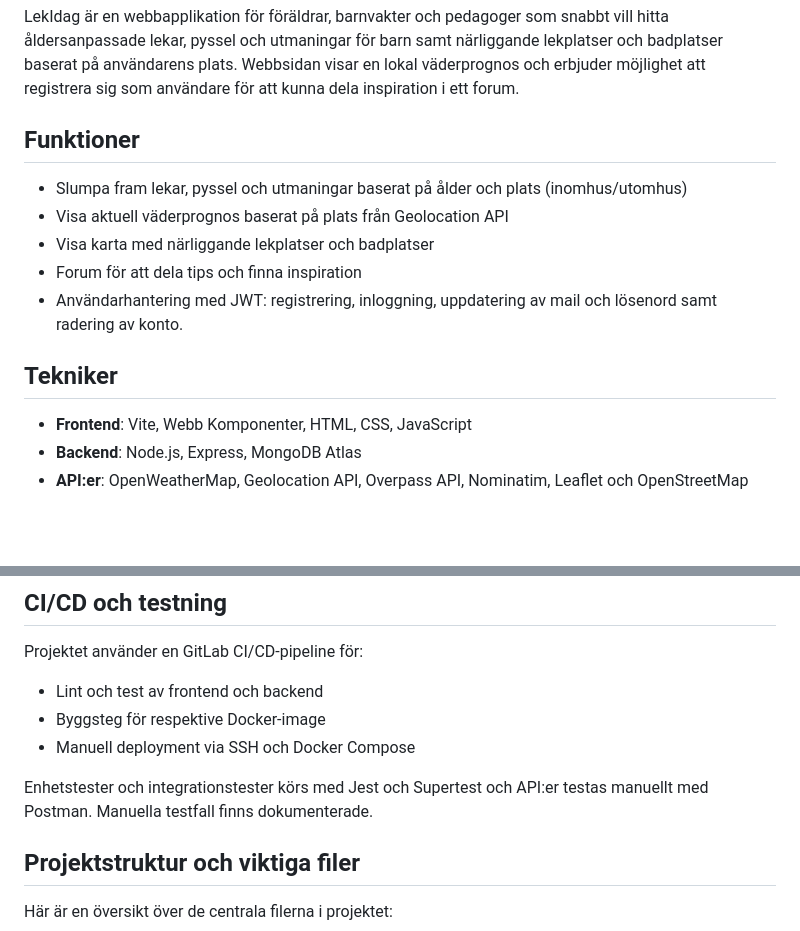
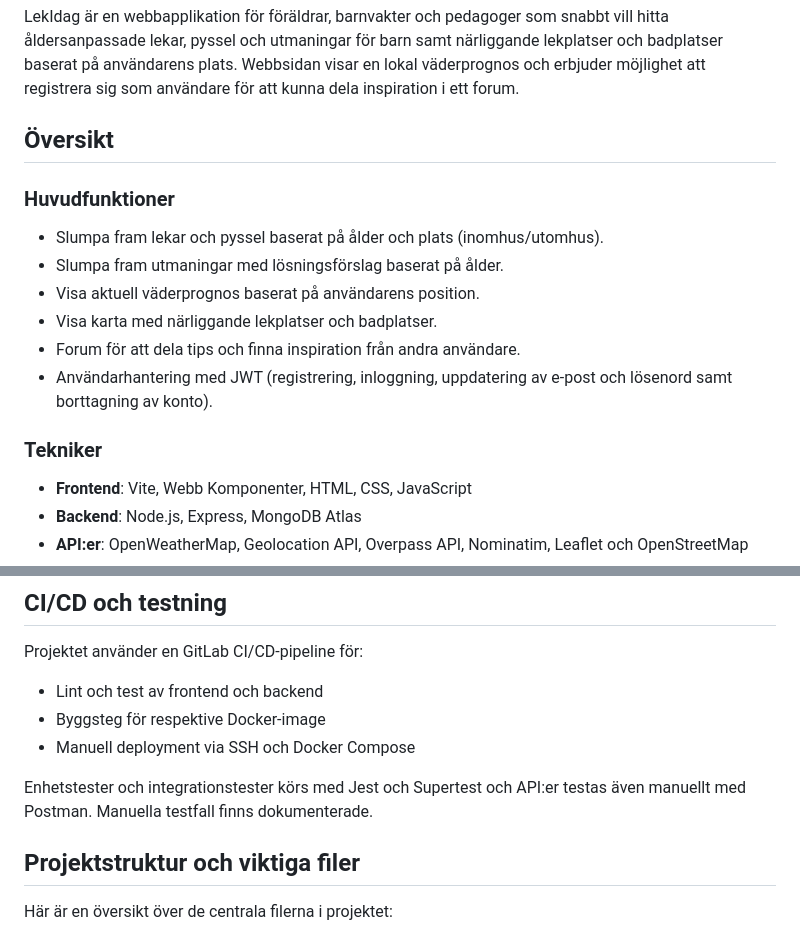
Before and after one commit to MathiildaS/LekIdag, a Markdown page: README.md, 2 parts joined by grey strips. Rendered like a GitHub page; blank space fills up the shorter version.

```diff
--- a/README.md
+++ b/README.md
@@ -1,14 +1,17 @@
 # LekIdag
 LekIdag är en webbapplikation för föräldrar, barnvakter och pedagoger som snabbt vill hitta åldersanpassade lekar, pyssel och utmaningar för barn samt närliggande lekplatser och badplatser baserat på användarens plats. Webbsidan visar en lokal väderprognos och erbjuder möjlighet att registrera sig som användare för att kunna dela inspiration i ett forum.
 
-## Funktioner
-- Slumpa fram lekar, pyssel och utmaningar baserat på ålder och plats (inomhus/utomhus)
-- Visa aktuell väderprognos baserat på plats från Geolocation API
-- Visa karta med närliggande lekplatser och badplatser
-- Forum för att dela tips och finna inspiration
-- Användarhantering med JWT: registrering, inloggning, uppdatering av mail och lösenord samt radering av konto.
+## Översikt
 
-## Tekniker
+### Huvudfunktioner
+- Slumpa fram lekar och pyssel baserat på ålder och plats (inomhus/utomhus).
+- Slumpa fram utmaningar med lösningsförslag baserat på ålder.
+- Visa aktuell väderprognos baserat på användarens position.
+- Visa karta med närliggande lekplatser och badplatser.
+- Forum för att dela tips och finna inspiration från andra användare.
+- Användarhantering med JWT (registrering, inloggning, uppdatering av e-post och lösenord samt borttagning av konto).
+
+### Tekniker
 - **Frontend**: Vite, Webb Komponenter, HTML, CSS, JavaScript
 - **Backend**: Node.js, Express, MongoDB Atlas
 - **API:er**: OpenWeatherMap, Geolocation API, Overpass API, Nominatim, Leaflet och OpenStreetMap
@@ -86,9 +89,8 @@ Projektet använder en GitLab CI/CD-pipeline för:
 - Byggsteg för respektive Docker-image
 - Manuell deployment via SSH och Docker Compose
 
-Enhetstester och integrationstester körs med Jest och Supertest och API:er testas manuellt med Postman.
+Enhetstester och integrationstester körs med Jest och Supertest och API:er testas även manuellt med Postman.
 Manuella testfall finns dokumenterade.
-
 
 ## Projektstruktur och viktiga filer
 Här är en översikt över de centrala filerna i projektet:
```
Also changed, not shown: other parts of README.md (+2 -3 lines).
